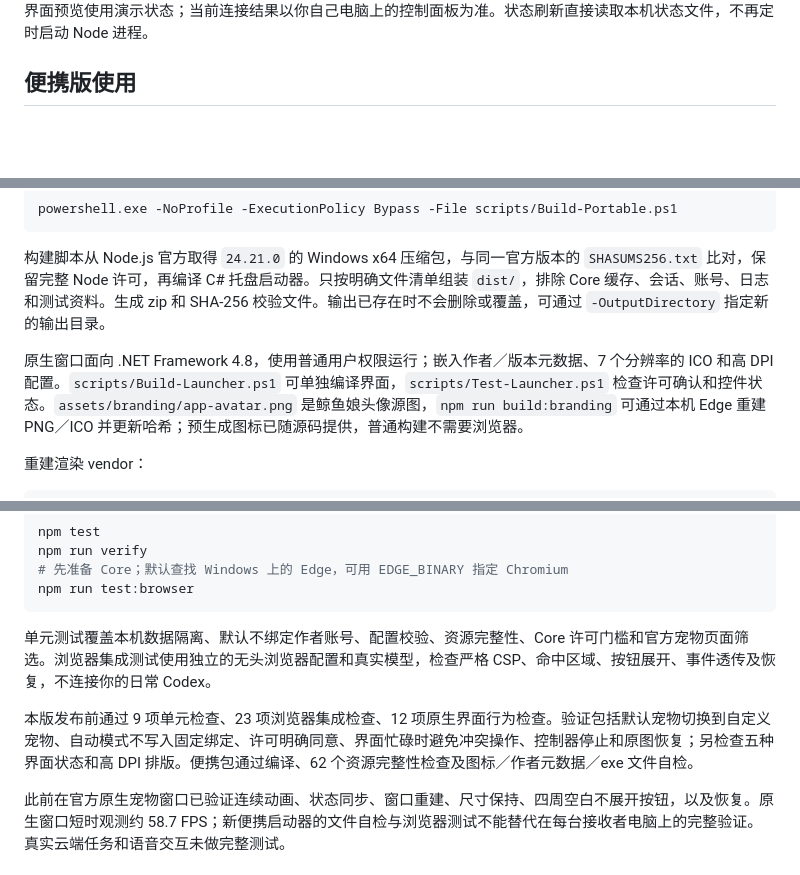
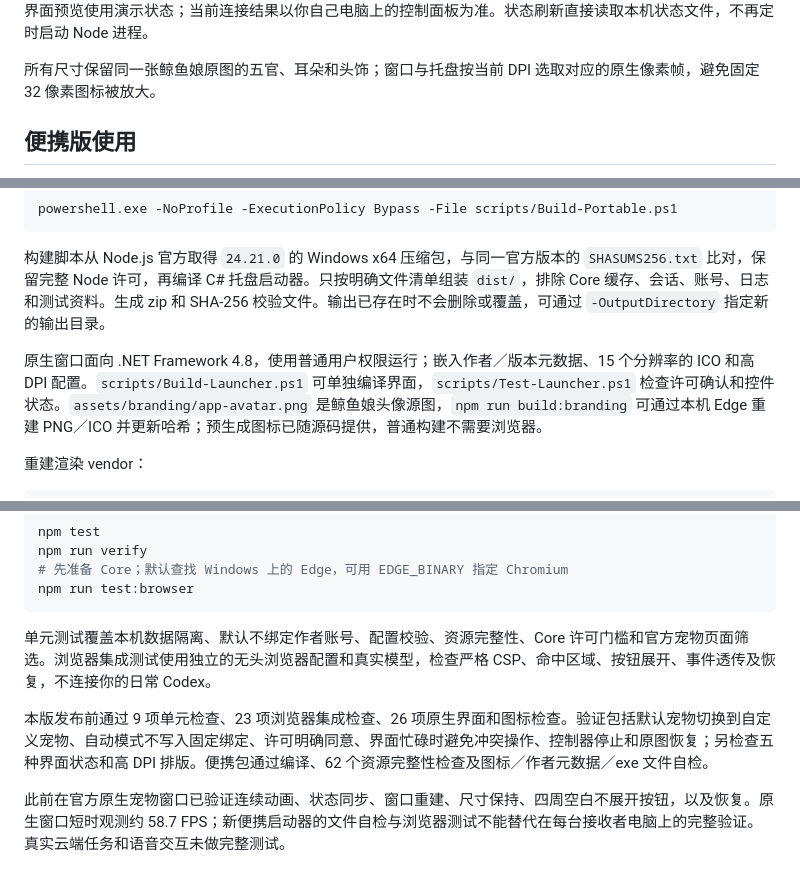
Before and after one commit to Chris-Geeky/codex-dafeiyu-live2d, a Markdown page: README.md, 3 parts joined by grey strips. GitHub-like rendering; blank space fills up the shorter version.

```diff
--- a/README.md
+++ b/README.md
@@ -13,6 +13,8 @@ v0.2.0 提供统一的鲸鱼娘程序图标、托盘图标和控制面板，可
 <img src="docs/control-panel.png" width="600" alt="大肥鱼控制面板界面预览" />
 
 界面预览使用演示状态；当前连接结果以你自己电脑上的控制面板为准。状态刷新直接读取本机状态文件，不再定时启动 Node 进程。
+
+所有尺寸保留同一张鲸鱼娘原图的五官、耳朵和头饰；窗口与托盘按当前 DPI 选取对应的原生像素帧，避免固定 32 像素图标被放大。
 
 ## 便携版使用
 
@@ -70,7 +72,7 @@ powershell.exe -NoProfile -ExecutionPolicy Bypass -File scripts/Build-Portable.p
 
 构建脚本从 Node.js 官方取得 `24.21.0` 的 Windows x64 压缩包，与同一官方版本的 `SHASUMS256.txt` 比对，保留完整 Node 许可，再编译 C# 托盘启动器。只按明确文件清单组装 `dist/`，排除 Core 缓存、会话、账号、日志和测试资料。生成 zip 和 SHA-256 校验文件。输出已存在时不会删除或覆盖，可通过 `-OutputDirectory` 指定新的输出目录。
 
-原生窗口面向 .NET Framework 4.8，使用普通用户权限运行；嵌入作者／版本元数据、7 个分辨率的 ICO 和高 DPI 配置。`scripts/Build-Launcher.ps1` 可单独编译界面，`scripts/Test-Launcher.ps1` 检查许可确认和控件状态。`assets/branding/app-avatar.png` 是鲸鱼娘头像源图，`npm run build:branding` 可通过本机 Edge 重建 PNG／ICO 并更新哈希；预生成图标已随源码提供，普通构建不需要浏览器。
+原生窗口面向 .NET Framework 4.8，使用普通用户权限运行；嵌入作者／版本元数据、15 个分辨率的 ICO 和高 DPI 配置。`scripts/Build-Launcher.ps1` 可单独编译界面，`scripts/Test-Launcher.ps1` 检查许可确认和控件状态。`assets/branding/app-avatar.png` 是鲸鱼娘头像源图，`npm run build:branding` 可通过本机 Edge 重建 PNG／ICO 并更新哈希；预生成图标已随源码提供，普通构建不需要浏览器。
 
 重建渲染 vendor：
 
@@ -105,7 +107,7 @@ npm run test:browser
 
 单元测试覆盖本机数据隔离、默认不绑定作者账号、配置校验、资源完整性、Core 许可门槛和官方宠物页面筛选。浏览器集成测试使用独立的无头浏览器配置和真实模型，检查严格 CSP、命中区域、按钮展开、事件透传及恢复，不连接你的日常 Codex。
 
-本版发布前通过 9 项单元检查、23 项浏览器集成检查、12 项原生界面行为检查。验证包括默认宠物切换到自定义宠物、自动模式不写入固定绑定、许可明确同意、界面忙碌时避免冲突操作、控制器停止和原图恢复；另检查五种界面状态和高 DPI 排版。便携包通过编译、62 个资源完整性检查及图标／作者元数据／exe 文件自检。
+本版发布前通过 9 项单元检查、23 项浏览器集成检查、26 项原生界面和图标检查。验证包括默认宠物切换到自定义宠物、自动模式不写入固定绑定、许可明确同意、界面忙碌时避免冲突操作、控制器停止和原图恢复；另检查五种界面状态和高 DPI 排版。便携包通过编译、62 个资源完整性检查及图标／作者元数据／exe 文件自检。
 
 此前在官方原生宠物窗口已验证连续动画、状态同步、窗口重建、尺寸保持、四周空白不展开按钮，以及恢复。原生窗口短时观测约 58.7 FPS；新便携启动器的文件自检与浏览器测试不能替代在每台接收者电脑上的完整验证。真实云端任务和语音交互未做完整测试。
 
```
Also changed, not shown: RELEASE_NOTES.md (+8 -12 lines), assets/branding/README.md (+2 -2 lines), assets/branding/app-256.png, docs/control-panel.png, 9 other files.
